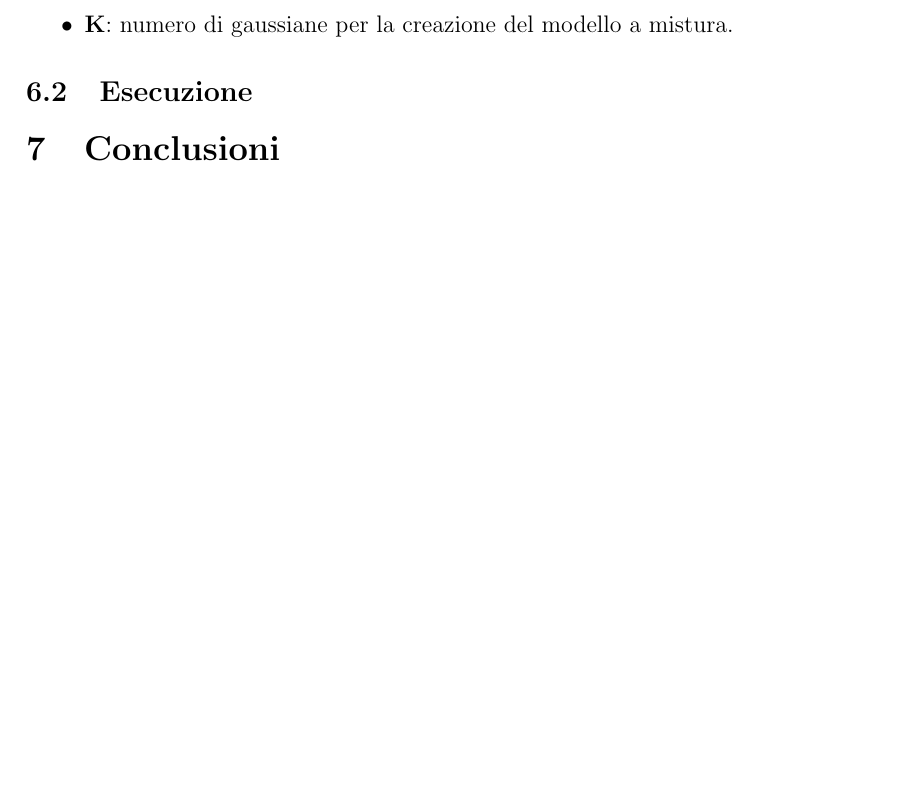
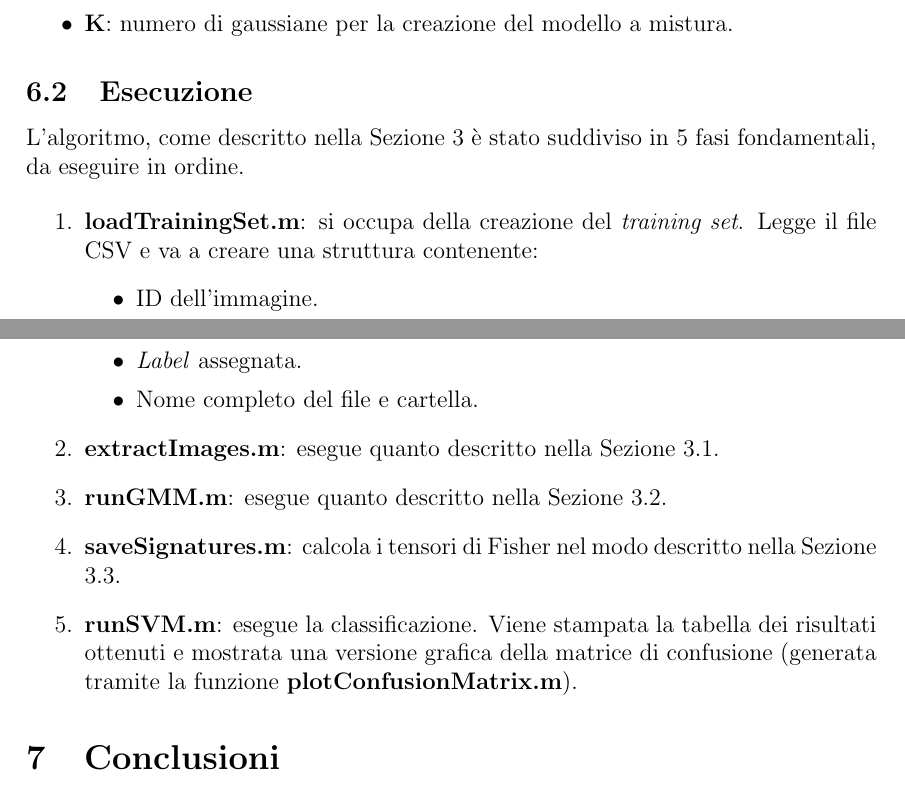
Before and after one commit to lorecioni/HEp-2-CellsClassification, a LaTeX paper (doc/relazione.tex, which reads doc/implementazione.tex): part of page 10 of 11 before the commit and two parts of pages 10 and 11 of 11 after it, the two joined at a grey line, cut so that both start at the same text, the shorter picture padded with empty space. Compiled offline with pdfLaTeX.

Commit message:
implementation steps

```diff
--- a/doc/implementazione.tex
+++ b/doc/implementazione.tex
@@ -28,3 +28,18 @@ Il file \textbf{configuration.m} contiene al suo interno le configurazioni di ba
 \end{itemize}
 
 \subsection{Esecuzione}
+
+L'algoritmo, come descritto nella Sezione 3 è stato suddiviso in 5 fasi fondamentali, da eseguire in ordine.
+
+\begin{enumerate}
+\item \textbf{loadTrainingSet.m}: si occupa della creazione del \emph{training set}. Legge il file CSV e va a creare una struttura contenente:
+\begin{itemize}
+\item ID dell'immagine.
+\item \emph{Label} assegnata.
+\item Nome completo del file e cartella.
+\end{itemize}
+\item \textbf{extractImages.m}: esegue quanto descritto nella Sezione 3.1.
+\item \textbf{runGMM.m}: esegue quanto descritto nella Sezione 3.2.
+\item \textbf{saveSignatures.m}: calcola i tensori di Fisher nel modo descritto nella Sezione 3.3.
+\item \textbf{runSVM.m}: esegue la classificazione. Viene stampata la tabella dei risultati ottenuti e mostrata una versione grafica della matrice di confusione (generata tramite la funzione \textbf{plotConfusionMatrix.m}).
+\end{enumerate}
```
Also changed, not shown: doc/relazione.pdf, 4 other files.
